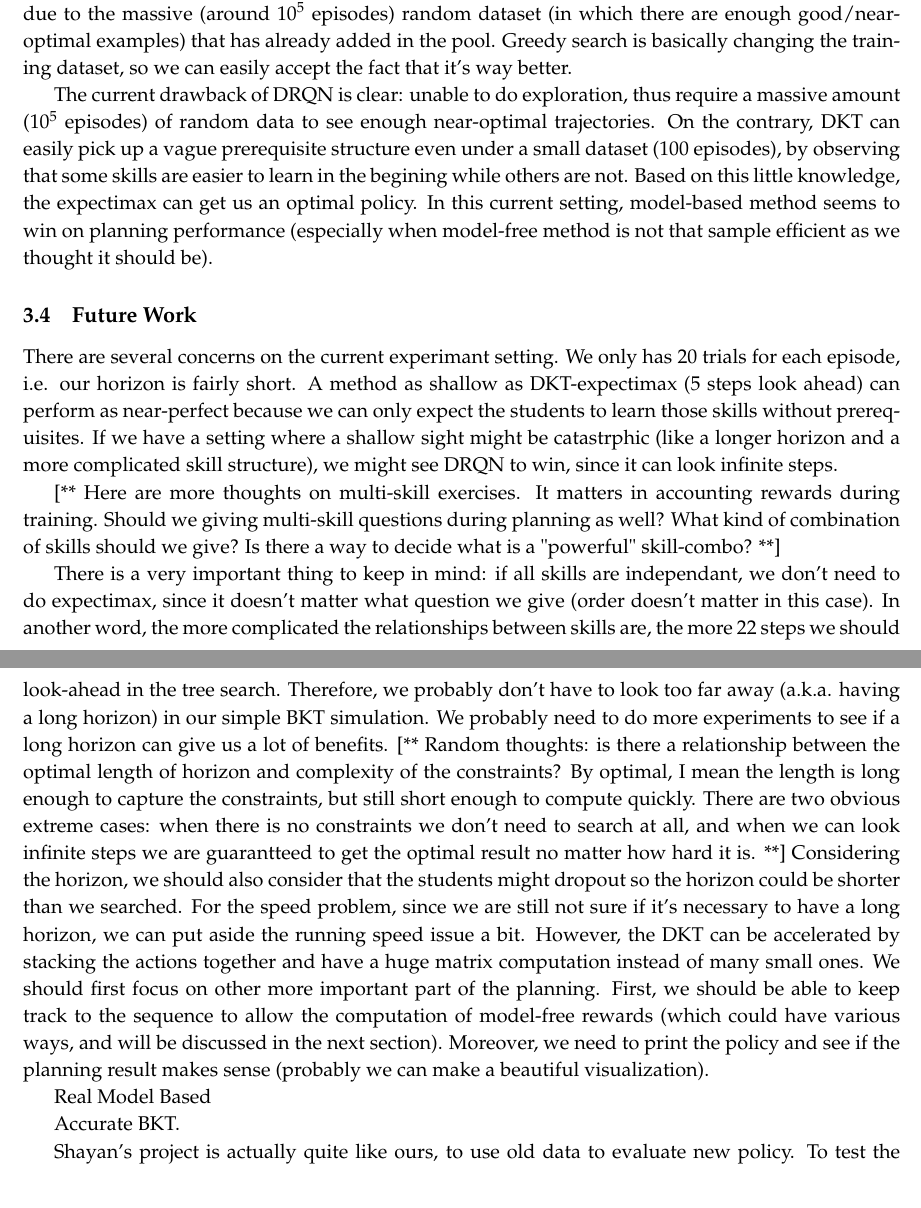
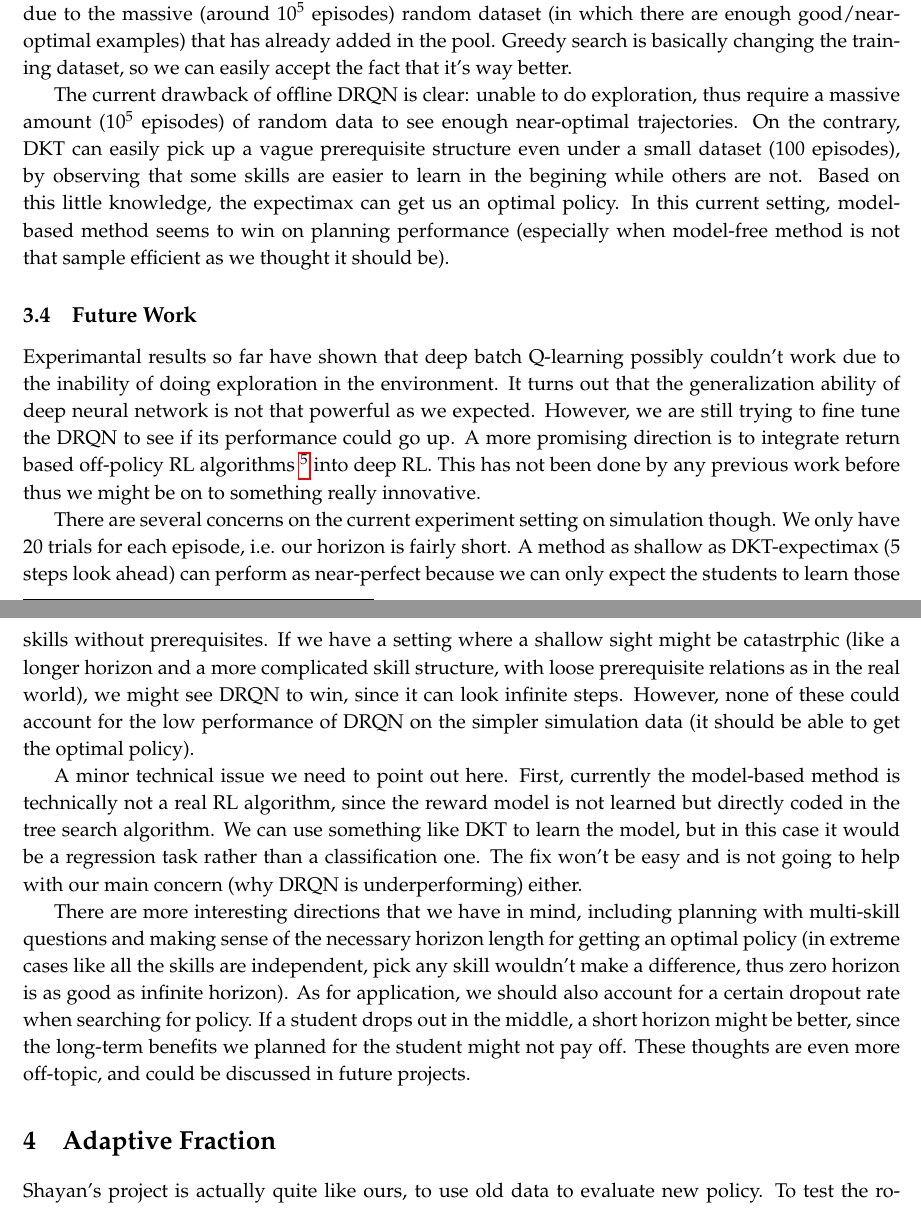
Before and after one commit to GaoSida/Internship-Final-Report, a LaTeX paper (final_report.tex, which reads deepRL.tex, fraction.tex): two parts of pages 8 and 9 of 10, joined at a grey line, cut so that both start at the same text. Compiled offline with pdfLaTeX.

Commit message:
Deep RL section done

```diff
--- a/deepRL.tex
+++ b/deepRL.tex
@@ -92,24 +92,14 @@ We've tried several tricks and fine tuning for DRQN. For example, for offline tr
 
 The breakthrough finding came when we modify the algorithm to online (which is only possible for simulation since we need the ground truth simulator) it can perform on par with the optimal policy. When we do greedy search, it converges fast (because we have a lot of near-optimal sequences), while when we do completely random search, the performance drops after a short boost (just like the offline performance), then come back to the optimal performance eventually, which could be mainly due to the massive (around $10^5$ episodes) random dataset (in which there are enough good/near-optimal examples) that has already added in the pool. Greedy search is basically changing the training dataset, so we can easily accept the fact that it’s way better.
 
-The current drawback of DRQN is clear: unable to do exploration, thus require a massive amount ($10^5$ episodes) of random data to see enough near-optimal trajectories. On the contrary, DKT can easily pick up a vague prerequisite structure even under a small dataset (100 episodes), by observing that some skills are easier to learn in the begining while others are not. Based on this little knowledge, the expectimax can get us an optimal policy. In this current setting, model-based method seems to win on planning performance (especially when model-free method is not that sample efficient as we thought it should be).
+The current drawback of offline DRQN is clear: unable to do exploration, thus require a massive amount ($10^5$ episodes) of random data to see enough near-optimal trajectories. On the contrary, DKT can easily pick up a vague prerequisite structure even under a small dataset (100 episodes), by observing that some skills are easier to learn in the begining while others are not. Based on this little knowledge, the expectimax can get us an optimal policy. In this current setting, model-based method seems to win on planning performance (especially when model-free method is not that sample efficient as we thought it should be).
 
 \subsection{Future Work}
 
-There are several concerns on the current experimant setting. We only has 20 trials for each episode, i.e. our horizon is fairly short. A method as shallow as DKT-expectimax (5 steps look ahead) can perform as near-perfect because we can only expect the students to learn those skills without prerequisites. If we have a setting where a shallow sight might be catastrphic (like a
-longer horizon and a more complicated skill structure), we might see DRQN to win, since it can look infinite steps.
+Experimantal results so far have shown that deep batch Q-learning possibly couldn't work due to the inability of doing exploration in the environment. It turns out that the generalization ability of deep neural network is not that powerful as we expected. However, we are still trying to fine tune the DRQN to see if its performance could go up. A more promising direction is to integrate return based off-policy RL algorithms \footnote{\textit{Safe and Efficient Off-Policy Reinforcement Learning}, Remi Munos, Tom Stepleton, Anna Harutyunyan, Marc G. Bellemare, 2016.} into deep RL. This has not been done by any previous work before thus we might be on to something really innovative.
 
-[** Here are more thoughts on multi-skill exercises. It matters in accounting rewards during training. Should we giving multi-skill questions during planning as well? What kind of combination of skills should we give? Is there a way to decide what is a "powerful" skill-combo? **]
+There are several concerns on the current experiment setting on simulation though. We only have 20 trials for each episode, i.e. our horizon is fairly short. A method as shallow as DKT-expectimax (5 steps look ahead) can perform as near-perfect because we can only expect the students to learn those skills without prerequisites. If we have a setting where a shallow sight might be catastrphic (like a longer horizon and a more complicated skill structure, with loose prerequisite relations as in the real world), we might see DRQN to win, since it can look infinite steps. However, none of these could account for the low performance of DRQN on the simpler simulation data (it should be able to get the optimal policy).
 
-There is a very important thing to keep in mind: if all skills are independant, we don’t need to do expectimax, since it doesn’t matter what question we give (order doesn’t matter in this case). In another word, the more complicated the relationships between skills are, the more
-22
-steps we should look-ahead in the tree search. Therefore, we probably don’t have to look too far away (a.k.a. having a long horizon) in our simple BKT simulation. We probably need to do more experiments to see if a long horizon can give us a lot of benefits.
-[** Random thoughts: is there a relationship between the optimal length of horizon and complexity of the constraints? By optimal, I mean the length is long enough to capture the constraints, but still short enough to compute quickly. There are two obvious extreme cases: when there is no constraints we don’t need to search at all, and when we can look infinite steps we are guarantteed to get the optimal result no matter how hard it is. **]
-Considering the horizon, we should also consider that the students might dropout so the horizon could be shorter than we searched.
-For the speed problem, since we are still not sure if it’s necessary to have a long horizon, we can put aside the running speed issue a bit. However, the DKT can be accelerated by stacking the actions together and have a huge matrix computation instead of many small ones.
-We should first focus on other more important part of the planning. First, we should be able to keep track to the sequence to allow the computation of model-free rewards (which could have various ways, and will be discussed in the next section). Moreover, we need to print the policy and see if the planning result makes sense (probably we can make a beautiful visualization).
+A minor technical issue we need to point out here. First, currently the model-based method is technically not a real RL algorithm, since the reward model is not learned but directly coded in the tree search algorithm. We can use something like DKT to learn the model, but in this case it would be a regression task rather than a classification one. The fix won't be easy and is not going to help with our main concern (why DRQN is underperforming) either.
 
-
-Real Model Based
-
-Accurate BKT.
+There are more interesting directions that we have in mind, including planning with multi-skill questions and making sense of the necessary horizon length for getting an optimal policy (in extreme cases like all the skills are independent, pick any skill wouldn't make a difference, thus zero horizon is as good as infinite horizon). As for application, we should also account for a certain dropout rate when searching for policy. If a student drops out in the middle, a short horizon might be better, since the long-term benefits we planned for the student might not pay off. These thoughts are even more off-topic, and could be discussed in future projects.
--- a/fraction.tex
+++ b/fraction.tex
@@ -1,4 +1,5 @@
-
+\section{Adaptive Fraction}
+\label{sec:fraction}
 
 Shayan’s project is actually quite like ours, to use old data to evaluate new policy. To test the robustness of the policies, we are aiming to make a matrix of how different student models perform under different policies. Major next steps we are thinking is combine the student and reward model as one (so that we can directly predict the posttest performance given the within- tutor trajectory), and training student models on a subset of students (above or below average students).
 
```
Also changed, not shown: final_report.pdf, fraction.tex (2 more changed lines), 5 other files.
